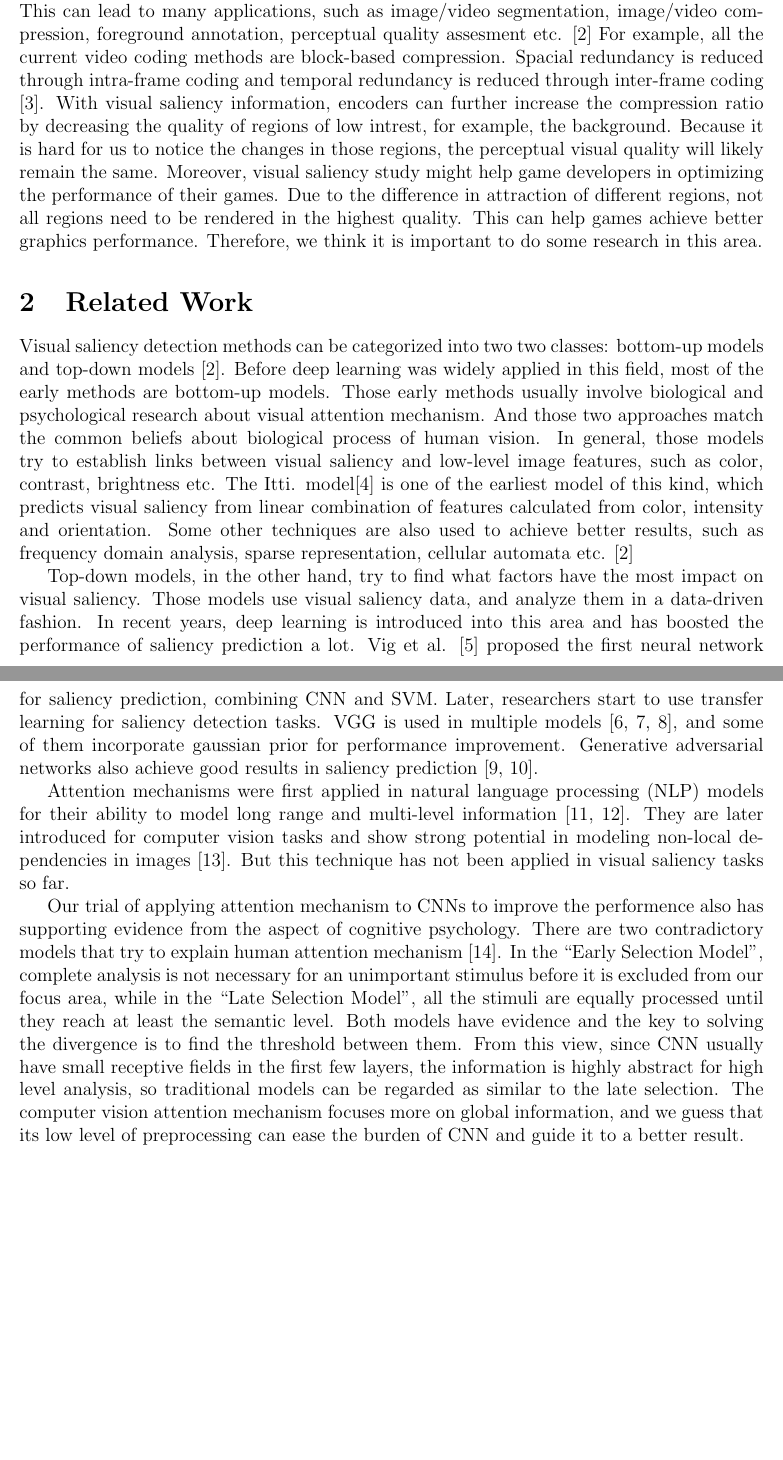
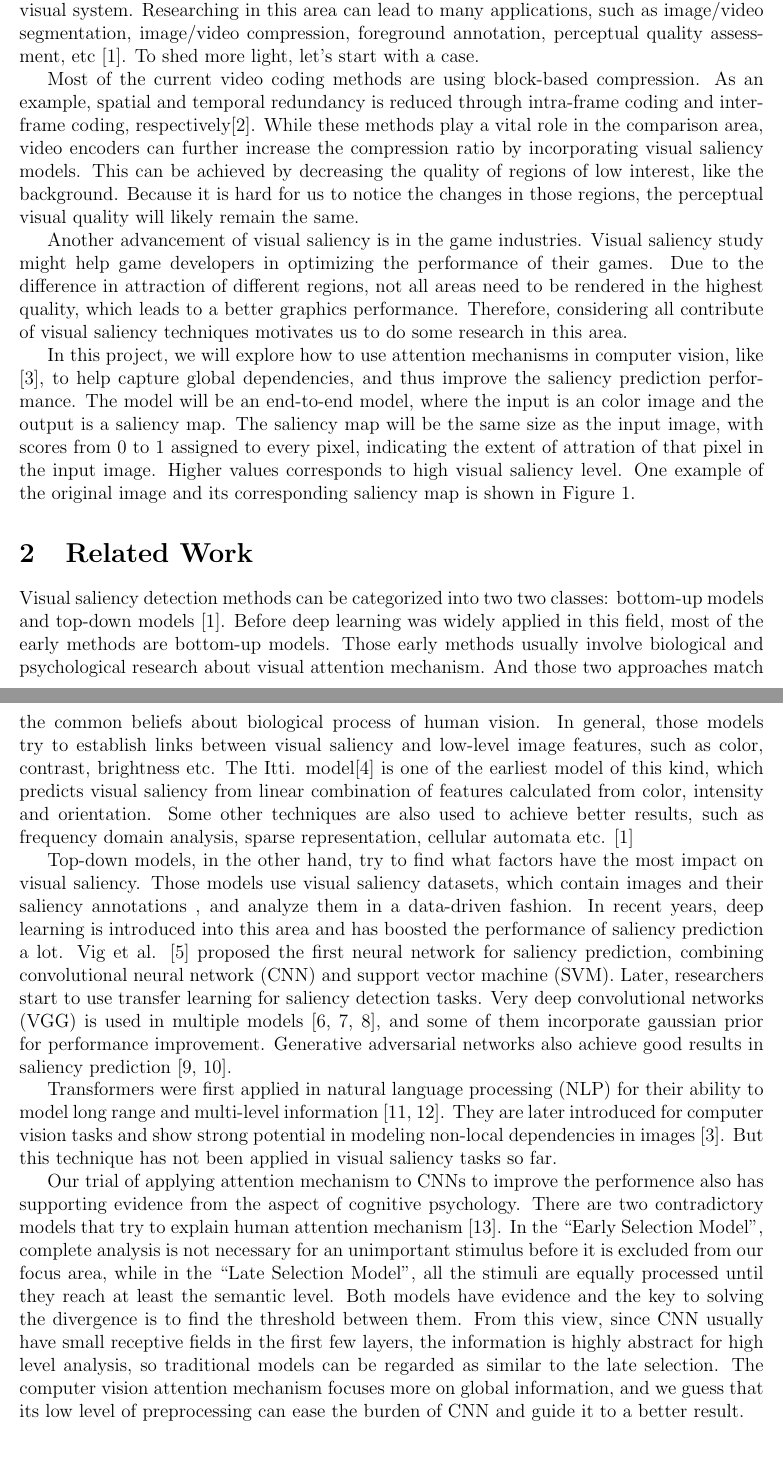
Before and after one commit to Freddiechang/CMPUT566, a LaTeX document (documents/proposal/proposal.tex): two parts of pages 1 and 2 of 6 before the commit and two parts of pages 1 and 2 of 7 after it, joined at a grey line, cut so that both start at the same text, the shorter picture padded with empty space. Compiled offline with pdfLaTeX.

Commit message:
revised intro and related work

```diff
--- a/documents/proposal/proposal.tex
+++ b/documents/proposal/proposal.tex
@@ -36,12 +35,29 @@ the load in our visual system.
 
-Study visual saliency can help us have a deeper understanding of human visual system. This can lead to many applications, such as
-image/video segmentation, image/video compression, foreground annotation, perceptual quality assesment etc. \cite{congReviewVisualSaliency2019}
-For example, all the current video coding methods are block-based compression. Spacial redundancy is reduced through intra-frame coding and temporal
-redundancy is reduced through inter-frame coding \cite{sullivanOverviewHighEfficiency2012}. With visual saliency information, encoders can further increase
-the compression ratio by decreasing the quality of regions of low intrest, for example, the background. Because it is hard for us to notice the changes in those regions,
-the perceptual visual quality will likely remain the same. Moreover, visual saliency study might help game developers in optimizing the performance
-of their games. Due to the difference in attraction of different regions, not all regions need to be rendered in the highest quality.
-This can help games achieve better graphics performance. Therefore, we think it is important to do some research in this area.
+The study of visual saliency can help us to have a deeper understanding of the human visual system.
+Researching in this area can lead to many applications, such as image/video segmentation, image/video compression, foreground annotation, perceptual quality assessment, etc \cite{congReviewVisualSaliency2019}.
+To shed more light, let's start with a case.
+
+Most of the current video coding methods are using block-based compression.
+As an example, spatial and temporal redundancy is reduced through intra-frame coding and inter-frame coding, respectively\cite{sullivanOverviewHighEfficiency2012}.
+While these methods play a vital role in the comparison area, video encoders can further increase the compression ratio by incorporating visual saliency models.
+This can be achieved by decreasing the quality of regions of low interest, like the background.
+Because it is hard for us to notice the changes in those regions, the perceptual visual quality will likely remain the same.
+
+Another advancement of visual saliency is in the game industries.
+Visual saliency study might help game developers in optimizing the performance of their games.
+Due to the difference in attraction of different regions, not all areas need to be rendered in the highest quality, which leads to a better graphics performance.
+Therefore, considering all contribute of visual saliency techniques motivates us to do some research in this area.
+
+In this project, we will explore how to use attention mechanisms in computer vision, like \cite{zhangSelfAttentionGenerativeAdversarial2019a},
+to help capture global dependencies, and thus improve the saliency prediction performance.
+The model will be an end-to-end model, where the input is an color image and the output is a saliency map.
+The saliency map will be the same size as the input image, with scores from 0 to 1 assigned to
+every pixel, indicating the extent of attration of that pixel in the input image.
+Higher values corresponds to high visual saliency level.
+One example of the original image and its corresponding saliency map is shown in Figure \ref{img:data_example}.
+
+
+
 \section{Related Work}
 
 Visual saliency detection methods can be categorized into two two classes: bottom-up models and top-down models \cite{congReviewVisualSaliency2019}.
@@ -51,13 +67,14 @@ In general, those models try to establish links between visual saliency and low-
 is one of the earliest model of this kind, which predicts visual saliency from linear combination of features calculated from color, intensity and orientation.
 Some other techniques are also used to achieve better results, such as frequency domain analysis, sparse representation, cellular automata etc. \cite{congReviewVisualSaliency2019}
 
-Top-down models, in the other hand, try to find what factors have the most impact on visual saliency. Those models use visual saliency data, and analyze them in a data-driven fashion.
+Top-down models, in the other hand, try to find what factors have the most impact on visual saliency. Those models use visual saliency datasets, which contain images and their saliency annotations
+, and analyze them in a data-driven fashion.
 In recent years, deep learning is introduced into this area and has boosted the performance of saliency prediction a lot.
-Vig et al. \cite{vigLargeScaleOptimizationHierarchical2014} proposed the first neural network for saliency prediction, combining CNN and SVM. Later, researchers start to use transfer learning for saliency
-detection tasks. VGG is used in multiple models \cite{kruthiventiDeepFixFullyConvolutional2015, kummererDeepGazeIIReading2016, corniaPredictingHumanEye2018}, and some of them incorporate gaussian prior for performance improvement.
+Vig et al. \cite{vigLargeScaleOptimizationHierarchical2014} proposed the first neural network for saliency prediction, combining convolutional neural network (CNN) and support vector machine (SVM). Later, researchers start to use transfer learning for saliency
+detection tasks. Very deep convolutional networks (VGG) is used in multiple models \cite{kruthiventiDeepFixFullyConvolutional2015, kummererDeepGazeIIReading2016, corniaPredictingHumanEye2018}, and some of them incorporate gaussian prior for performance improvement.
 Generative adversarial networks also achieve good results in saliency prediction \cite{panSalGANVisualSaliency2018, cheHowGazeInfluenced2020}.
 
-Attention mechanisms were first applied in natural language processing (NLP) models for their ability to model long range and multi-level information \cite{bahdanauNeuralMachineTranslation2016a, vaswaniAttentionAllYou2017a}.
+Transformers were first applied in natural language processing (NLP) for their ability to model long range and multi-level information \cite{bahdanauNeuralMachineTranslation2016a, vaswaniAttentionAllYou2017a}.
 They are later introduced for computer vision tasks and show strong potential in modeling non-local dependencies in images \cite{zhangSelfAttentionGenerativeAdversarial2019a}.
 But this technique has not been applied in visual saliency tasks so far.
 
@@ -80,4 +101,5 @@ The labels, or the training targets are heatmaps that highlight some regions tha
     \caption{Data example}
+    \label{img:data_example}
 \end{figure}
 
 The variety of the public parts of these three data sets are also different. MIT1003 is mainly composed of sceneries and portraits, while the 10,000 figures of SALICON are divided to 100 categories by the objects in them. CAT2000 is more challengeable because it has pictures even in different style, like sketch or inversed photo.
```
Also changed, not shown: documents/proposal/proposal.tex (21 more changed lines).
